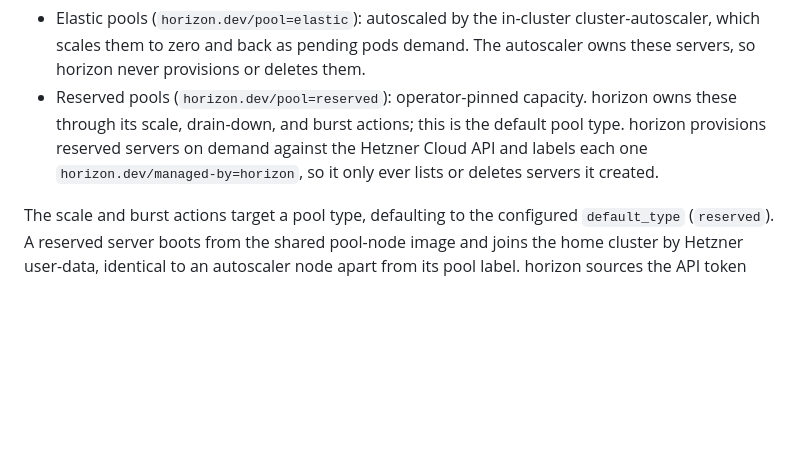
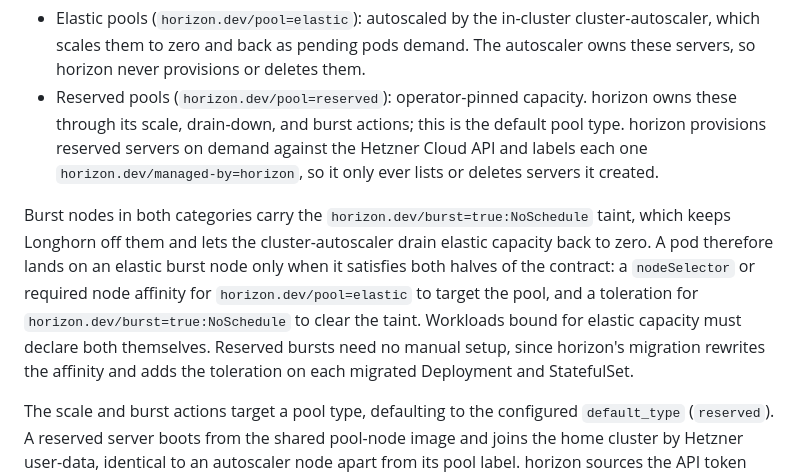
Before and after one commit to lucawalz/horizon, a Markdown page: README.md, the part around the change. GitHub-like rendering; blank space fills up the shorter version.

Commit message:
docs(readme): document elastic burst toleration contract

```diff
--- a/README.md
+++ b/README.md
@@ -18,6 +18,8 @@ horizon distinguishes two capacity categories, each with a different owner.
 
 - Elastic pools (`horizon.dev/pool=elastic`): autoscaled by the in-cluster cluster-autoscaler, which scales them to zero and back as pending pods demand. The autoscaler owns these servers, so horizon never provisions or deletes them.
 - Reserved pools (`horizon.dev/pool=reserved`): operator-pinned capacity. horizon owns these through its scale, drain-down, and burst actions; this is the default pool type. horizon provisions reserved servers on demand against the Hetzner Cloud API and labels each one `horizon.dev/managed-by=horizon`, so it only ever lists or deletes servers it created.
+
+Burst nodes in both categories carry the `horizon.dev/burst=true:NoSchedule` taint, which keeps Longhorn off them and lets the cluster-autoscaler drain elastic capacity back to zero. A pod therefore lands on an elastic burst node only when it satisfies both halves of the contract: a `nodeSelector` or required node affinity for `horizon.dev/pool=elastic` to target the pool, and a toleration for `horizon.dev/burst=true:NoSchedule` to clear the taint. Workloads bound for elastic capacity must declare both themselves. Reserved bursts need no manual setup, since horizon's migration rewrites the affinity and adds the toleration on each migrated Deployment and StatefulSet.
 
 The scale and burst actions target a pool type, defaulting to the configured `default_type` (`reserved`). A reserved server boots from the shared pool-node image and joins the home cluster by Hetzner user-data, identical to an autoscaler node apart from its pool label. horizon sources the API token and join material at runtime from the in-cluster `hcloud` and `cluster-autoscaler-hcloud-config` secrets, so no credentials live in its own config.
 
```
